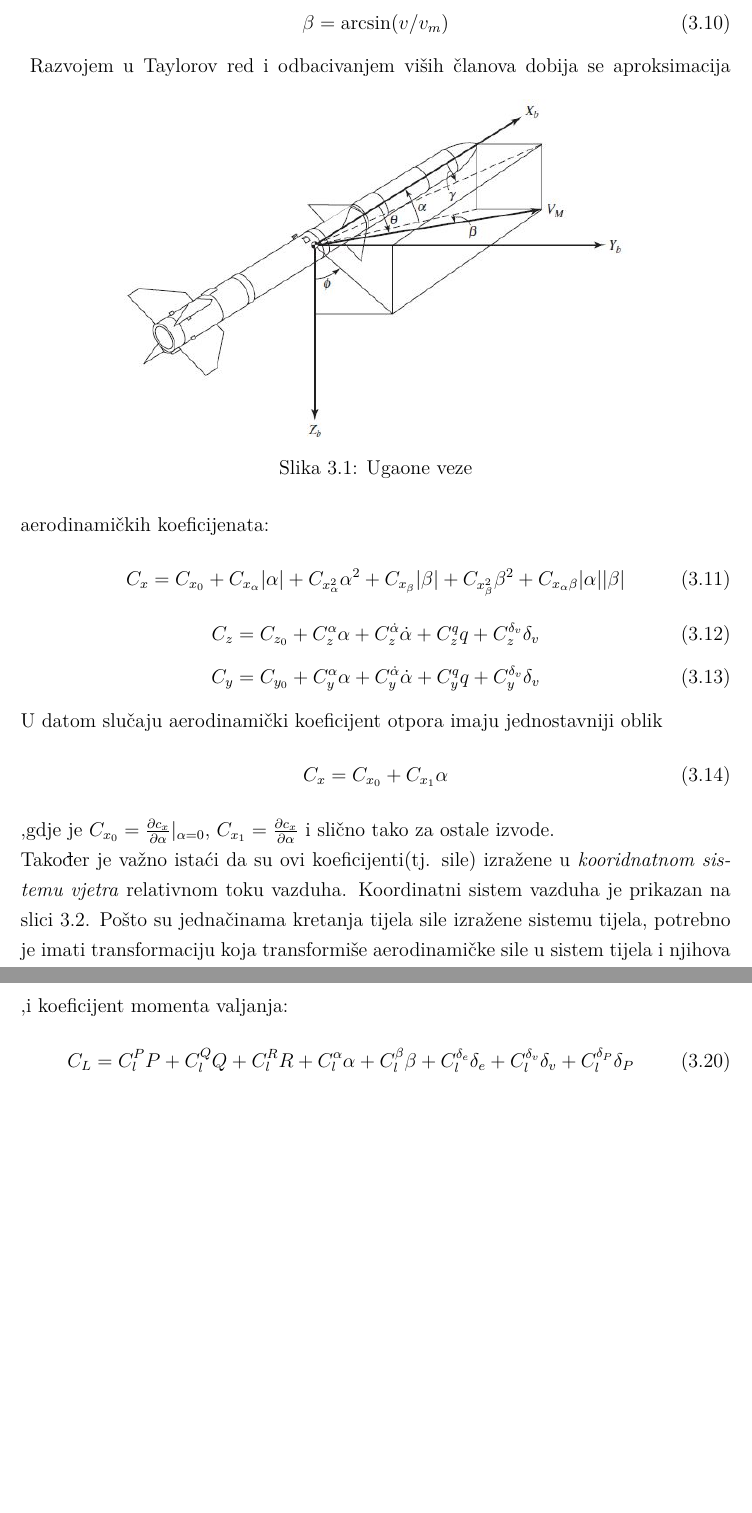
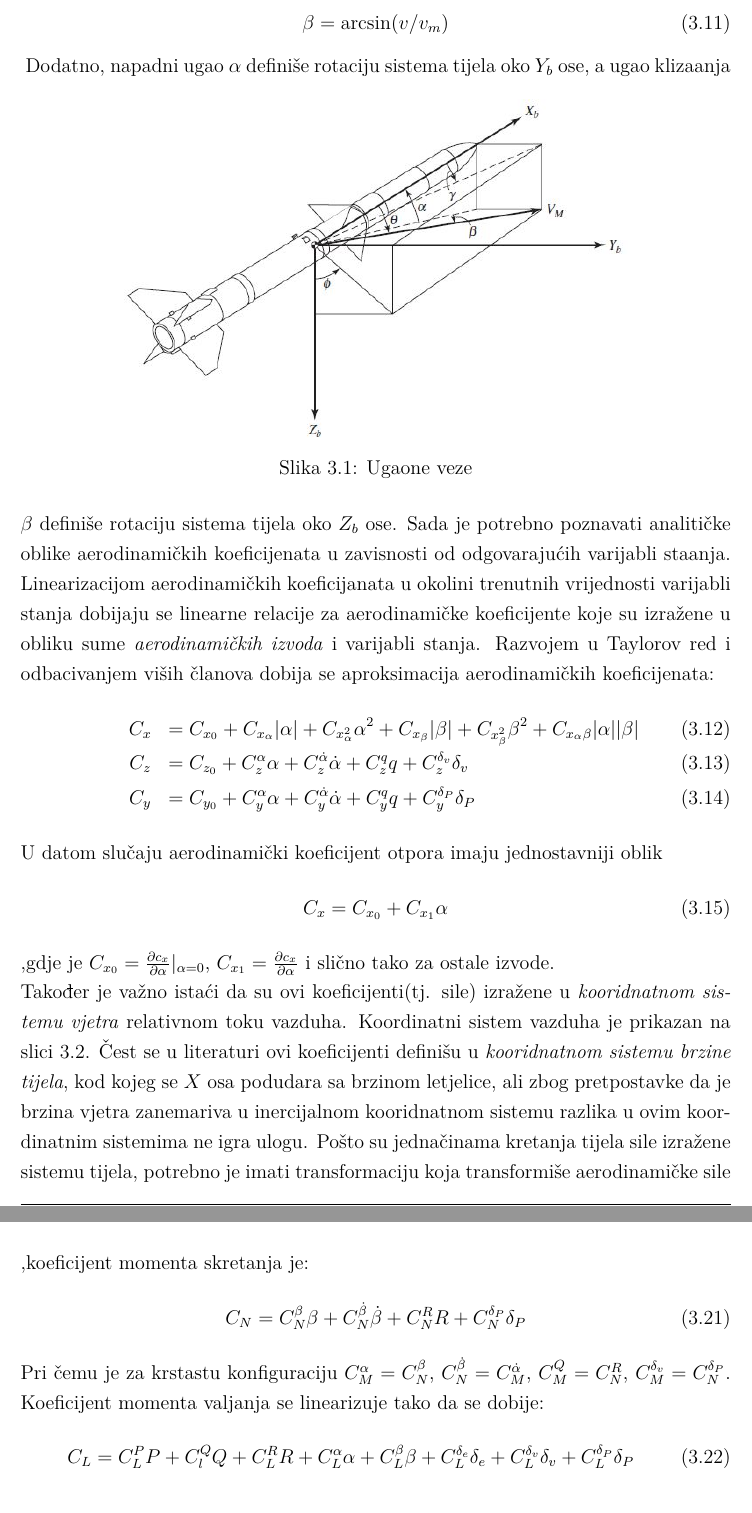
Before and after one commit to ackermannW/final, a LaTeX document (main.tex, which reads Chapters/Sile.tex): two parts of pages 15 and 17 of 34 before the commit and two parts of pages 15 and 17 of 35 after it, joined at a grey line, cut so that both start at the same text. Compiled offline with pdfLaTeX.

Commit message:
breakfast

```diff
--- a/Chapters/Sile.tex
+++ b/Chapters/Sile.tex
@@ -82,18 +81,20 @@ Uglovi $\alpha, \beta$ i $\gamma$ su prikazani na slici \ref{fig:angles} i defin
     \caption{Ugaone veze}
     \label{fig:angles}
 \end{figure}
+Dodatno, napadni ugao $\alpha$ definiše rotaciju sistema tijela oko $Y_b$ ose, a ugao klizaanja
+$\beta$ definiše rotaciju sistema tijela oko $Z_b$ ose.
+Sada je potrebno poznavati analitičke oblike aerodinamičkih koeficijenata u zavisnosti
+od odgovarajućih varijabli staanja. Linearizacijom aerodinamičkih koeficijanata u okolini trenutnih vrijednosti
+varijabli stanja dobijaju se linearne relacije za aerodinamičke koeficijente koje su
+izražene u obliku sume \textit{aerodinamičkih izvoda} i varijabli stanja.
 Razvojem u Taylorov red i odbacivanjem viših članova dobija se aproksimacija
 aerodinamičkih koeficijenata:
-\begin{equation}
-    C_x=C_{x_0}+C_{x_\alpha}|\alpha|+C_{x_\alpha^2}\alpha^2+C_{x_\beta}|\beta|+
-    C_{x_\beta^2}\beta^2+C_{x_\alpha \beta}|\alpha||\beta|
-\end{equation}
-\begin{equation}
-   C_z=C_{z_0}+C_z^{\alpha}{\alpha} + C_z^{\dot{\alpha}} \dot{\alpha}+C_z^q q+C_z^{\delta _v}{\delta _v}
-\end{equation}
-\begin{equation}
-    C_y=C_{y_0}+C_y^{\alpha}{\alpha} + C_y^{\dot{\alpha}} \dot{\alpha}+C_y^q q+C_y^{\delta _v}{\delta _v}
-\end{equation}
+\begin{eqnarray}
+    &C_x&=C_{x_0}+C_{x_\alpha}|\alpha|+C_{x_\alpha^2}\alpha^2+C_{x_\beta}|\beta|+
+    C_{x_\beta^2}\beta^2+C_{x_\alpha \beta}|\alpha||\beta|\\
+   &C_z&=C_{z_0}+C_z^{\alpha}{\alpha} + C_z^{\dot{\alpha}} \dot{\alpha}+C_z^q q+C_z^{\delta _v}{\delta _v}\\
+    &C_y&=C_{y_0}+C_y^{\alpha}{\alpha} + C_y^{\dot{\alpha}} \dot{\alpha}+C_y^q q+C_y^{\delta _P}{\delta _P}
+\end{eqnarray}
 U datom slučaju aerodinamički koeficijent otpora imaju jednostavniji oblik
 \begin{equation}
     C_x=C_{x_0} + C_{x_1}\alpha
@@ -101,7 +102,10 @@ U datom slučaju aerodinamički koeficijent otpora imaju jednostavniji oblik
 ,gdje je $C_{x_0}=\frac{\partial c_x}{\partial \alpha}|_{\alpha=0}$, $C_{x_1}=\frac{\partial c_x}{\partial \alpha}$
 i slično tako za ostale izvode.\\
 Također je važno istaći da su ovi koeficijenti(tj. sile) izražene u \textit{kooridnatnom sistemu vjetra}
-relativnom toku vazduha. Koordinatni sistem vazduha je prikazan na slici \ref{fig:wind}.
+relativnom toku vazduha. Koordinatni sistem vazduha je prikazan na slici \ref{fig:wind}. Čest se u literaturi
+ovi koeficijenti definišu u \textit{kooridnatnom sistemu brzine tijela}, kod kojeg se $X$ osa podudara sa
+brzinom letjelice, ali zbog pretpostavke da je brzina vjetra zanemariva u inercijalnom kooridnatnom sistemu razlika
+u ovim koordinatnim sistemima ne igra ulogu.
 \begin{figure}[ht!]
     \centering
     \includegraphics[scale=0.5]{wind.JPG}
@@ -162,10 +166,16 @@ Kvantitativno, momenti su dati sa:
  i potrebno ih je linearizirati. \\
  Linearizirani koeficijenti momenta  su:
  \begin{equation}
-     C_m=C_m^{\alpha}\alpha +C_m^{\dot{\alpha}}\dot{\alpha } + C_m^q q+C_m^{\delta _v}\delta _v
+     C_M=C_M^{\alpha}\alpha +C_M^{\dot{\alpha}}\dot{\alpha} + C_M^Q Q+C_M^{\delta _v}\delta _v
  \end{equation}
- ,i koeficijent momenta valjanja:
+ ,koeficijent momenta skretanja je:
  \begin{equation}
-     C_L = C_l^PP+C_l^QQ+C_l^RR +C_l^\alpha \alpha +C_l^\beta \beta + C_l^{\delta _e} \delta _e +C_l^{\delta _v} \delta _v
-     +C_l^{\delta _P} \delta _P
+     C_N=C_N^{\beta}\beta + C_N^{\dot{\beta}}\dot{\beta}+C_N^R R+C_N^{\delta _P}\delta _P
  \end{equation}
+ Pri čemu je za krstastu konfiguraciju $C_M^{\alpha}=C_N^{\beta}$, $C_N^{\dot{\beta}}=C_M^{\dot{\alpha}}$,
+ $ C_M^Q=C_N^R $, $C_M^{\delta _v}=C_N^{\delta _P}$.
+ Koeficijent momenta valjanja se linearizuje tako da se dobije:
+ \begin{equation}
+     C_L = C_L^PP+C_l^QQ+C_L^RR +C_L^\alpha \alpha +C_L^\beta \beta + C_L^{\delta _e} \delta _e +C_L^{\delta _v} \delta _v
+     +C_L^{\delta _P} \delta _P
+ \end{equation}
```
Also changed, not shown: main.tex (+5 -0 lines), Chapters/model.tex (added), main.pdf, Chapters/Sile.tex (11 more changed lines), 8 other files.
